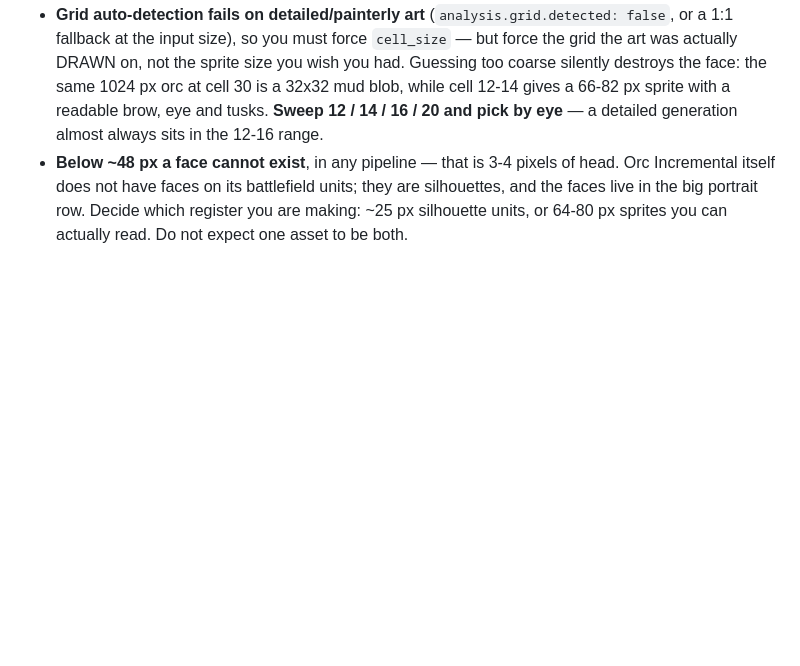
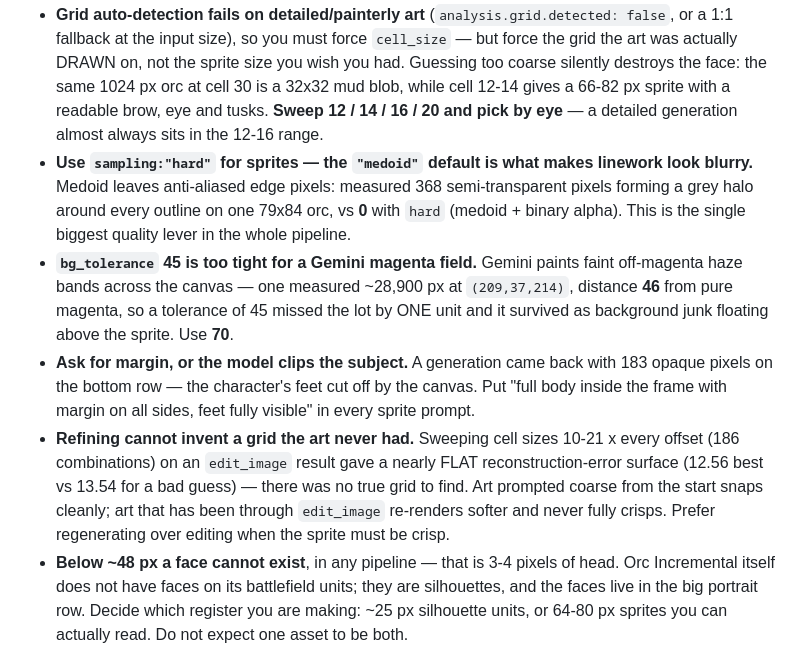
Before and after one commit to CarbonNode/Carbon-Forge, a Markdown page: CLAUDE.md, the part around the change. Drawn GitHub-style; blank space fills up the shorter version.

Commit message:
docs(forge): the four things that make refined sprites look bad
All four measured on real output while matching the Orc Incremental look, all
four previously undocumented and all four easy to hit:

- sampling defaults to "medoid", which leaves anti-aliased edges: 368
  semi-transparent halo pixels on one 79x84 sprite vs 0 with "hard". This is
  the blurry-linework complaint, and the biggest single quality lever here.
- bg_tolerance 45 is too tight for a Gemini magenta field. Gemini paints faint
  off-magenta haze (~28,900 px at (209,37,214), distance 46) so 45 misses it by
  one unit and it survives as junk floating above the sprite. Use 70.
- Generations come back clipped unless the prompt asks for margin (one had 183
  opaque pixels on the bottom row: feet cut off by the canvas).
- Refining cannot invent a grid the art never had: 186 cell/offset combinations
  on an edit_image result gave a flat error surface (12.56 vs 13.54), i.e. no
  true grid existed. Regenerate rather than edit when crispness matters.

Co-Authored-By: Claude Opus 5 (1M context) <noreply@anthropic.com>
Claude-Session: https://claude.ai/code/session_01T783Xb5M9wf9GwA7azK6F6

```diff
--- a/CLAUDE.md
+++ b/CLAUDE.md
@@ -260,6 +260,22 @@ The recipe that landed, and the traps that cost iterations getting there:
   the face: the same 1024 px orc at cell 30 is a 32x32 mud blob, while cell 12-14 gives a 66-82 px
   sprite with a readable brow, eye and tusks. **Sweep 12 / 14 / 16 / 20 and pick by eye** — a
   detailed generation almost always sits in the 12-16 range.
+- **Use `sampling:"hard"` for sprites — the `"medoid"` default is what makes linework look
+  blurry.** Medoid leaves anti-aliased edge pixels: measured 368 semi-transparent pixels forming a
+  grey halo around every outline on one 79x84 orc, vs **0** with `hard` (medoid + binary alpha).
+  This is the single biggest quality lever in the whole pipeline.
+- **`bg_tolerance` 45 is too tight for a Gemini magenta field.** Gemini paints faint off-magenta
+  haze bands across the canvas — one measured ~28,900 px at `(209,37,214)`, distance **46** from
+  pure magenta, so a tolerance of 45 missed the lot by ONE unit and it survived as background junk
+  floating above the sprite. Use **70**.
+- **Ask for margin, or the model clips the subject.** A generation came back with 183 opaque
+  pixels on the bottom row — the character's feet cut off by the canvas. Put "full body inside the
+  frame with margin on all sides, feet fully visible" in every sprite prompt.
+- **Refining cannot invent a grid the art never had.** Sweeping cell sizes 10-21 x every offset
+  (186 combinations) on an `edit_image` result gave a nearly FLAT reconstruction-error surface
+  (12.56 best vs 13.54 for a bad guess) — there was no true grid to find. Art prompted coarse from
+  the start snaps cleanly; art that has been through `edit_image` re-renders softer and never
+  fully crisps. Prefer regenerating over editing when the sprite must be crisp.
 - **Below ~48 px a face cannot exist**, in any pipeline — that is 3-4 pixels of head. Orc
   Incremental itself does not have faces on its battlefield units; they are silhouettes, and the
   faces live in the big portrait row. Decide which register you are making: ~25 px silhouette
```
